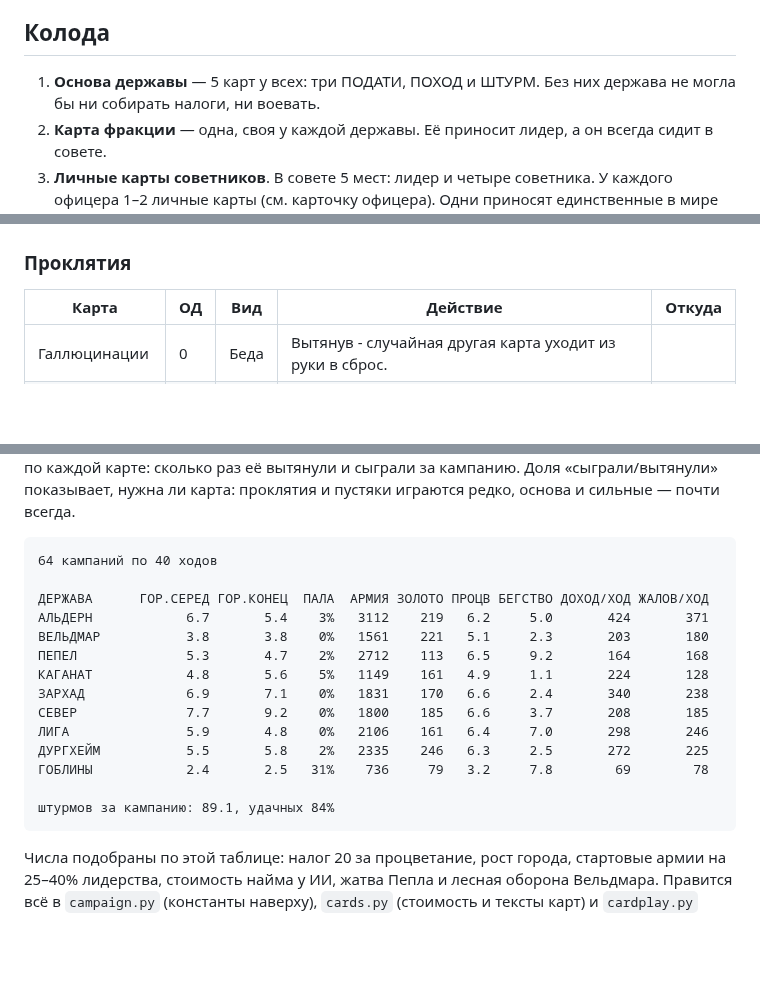
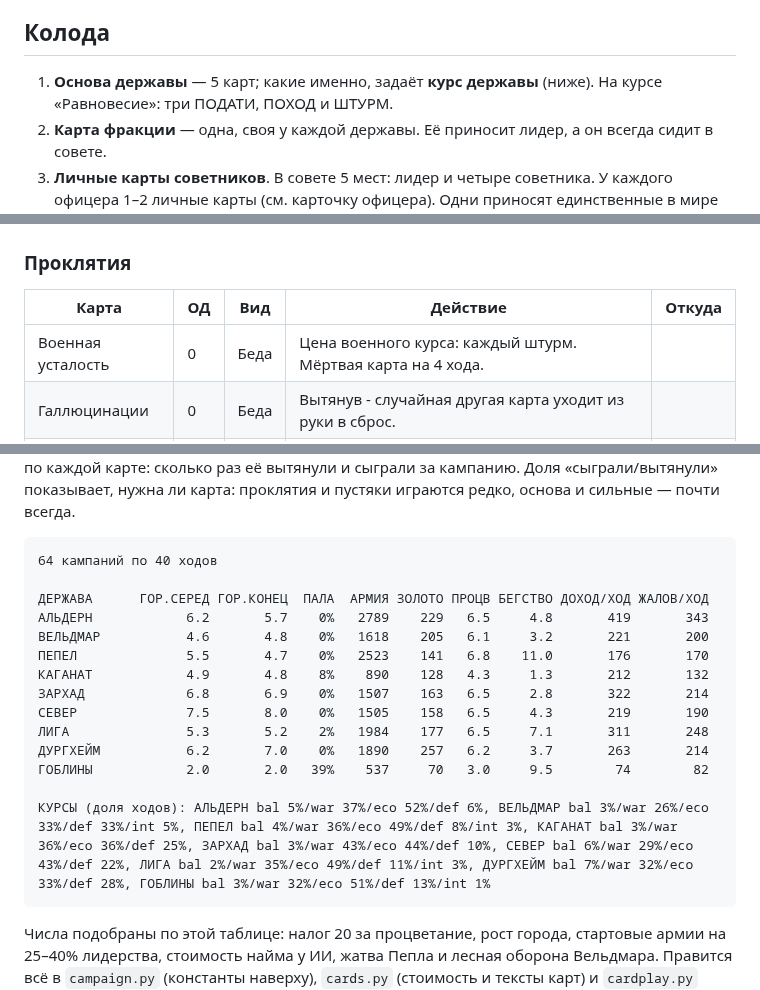
Before and after one commit to katiol123/2Dcodom, a Markdown page: docs/CARDS.md, 3 parts joined by grey strips. Rendered like a GitHub page; blank space fills up the shorter version.

Commit message:
Course balance from course-vs-course experiments; course window docs
- economy: four taxes and a fair, no over-tax loss, cities grow every 3 turns
- defense: all own cities x1.25 defense; secret policy: half of incoming
  curses intercepted, plots more likely, bribe and storm in its base
- war fatigue on every storm; docs/CARDS.md gains the course section

Co-Authored-By: Claude Opus 5.5 <noreply@anthropic.com>
Claude-Session: https://claude.ai/code/session_01MR1dGkQ8mMpcRWirygjCXZ

````diff
--- a/docs/CARDS.md
+++ b/docs/CARDS.md
@@ -19,8 +19,8 @@
 
 ## Колода
 
-1. **Основа державы** — 5 карт у всех: три ПОДАТИ, ПОХОД и ШТУРМ. Без них держава не могла бы
-   ни собирать налоги, ни воевать.
+1. **Основа державы** — 5 карт; какие именно, задаёт **курс державы** (ниже). На курсе «Равновесие»:
+   три ПОДАТИ, ПОХОД и ШТУРМ.
 2. **Карта фракции** — одна, своя у каждой державы. Её приносит лидер, а он всегда сидит в совете.
 3. **Личные карты советников**. В совете 5 мест: лидер и четыре советника. У каждого офицера 1–2 личные карты
    (см. карточку офицера). Одни приносят единственные в мире карты, другие — пустяки.
@@ -206,6 +224,7 @@
 
 | Карта | ОД | Вид | Действие | Откуда |
 |---|---|---|---|---|
+| Военная усталость | 0 | Беда | Цена военного курса: каждый штурм. Мёртвая карта на 4 хода. |  |
 | Галлюцинации | 0 | Беда | Вытянув - случайная другая карта уходит из руки в сброс. |  |
 | Дезертирство | 0 | Беда | Вытянув - самый сильный отряд теряет воина. |  |
 | Долг | 0 | Беда | Вытянув - проценты 40 золота. Сыграть: вернуть 220 золота, и долг сгорает. (+220 зол.) |  |
@@ -227,17 +246,17 @@
 64 кампаний по 40 ходов
 
 ДЕРЖАВА      ГОР.СЕРЕД ГОР.КОНЕЦ  ПАЛА  АРМИЯ ЗОЛОТО ПРОЦВ БЕГСТВО ДОХОД/ХОД ЖАЛОВ/ХОД
-АЛЬДЕРН            6.7       5.4    3%   3112    219   6.2     5.0       424       371
-ВЕЛЬДМАР           3.8       3.8    0%   1561    221   5.1     2.3       203       180
-ПЕПЕЛ              5.3       4.7    2%   2712    113   6.5     9.2       164       168
-КАГАНАТ            4.8       5.6    5%   1149    161   4.9     1.1       224       128
-ЗАРХАД             6.9       7.1    0%   1831    170   6.6     2.4       340       238
-СЕВЕР              7.7       9.2    0%   1800    185   6.6     3.7       208       185
-ЛИГА               5.9       4.8    0%   2106    161   6.4     7.0       298       246
-ДУРГХЕЙМ           5.5       5.8    2%   2335    246   6.3     2.5       272       225
-ГОБЛИНЫ            2.4       2.5   31%    736     79   3.2     7.8        69        78
+АЛЬДЕРН            6.2       5.7    0%   2789    229   6.5     4.8       419       343
+ВЕЛЬДМАР           4.6       4.8    0%   1618    205   6.1     3.2       221       200
+ПЕПЕЛ              5.5       4.7    0%   2523    141   6.8    11.0       176       170
+КАГАНАТ            4.9       4.8    8%    890    128   4.3     1.3       212       132
+ЗАРХАД             6.8       6.9    0%   1507    163   6.5     2.8       322       214
+СЕВЕР              7.5       8.0    0%   1505    158   6.5     4.3       219       190
+ЛИГА               5.3       5.2    2%   1984    177   6.5     7.1       311       248
+ДУРГХЕЙМ           6.2       7.0    0%   1890    257   6.2     3.7       263       214
+ГОБЛИНЫ            2.0       2.0   39%    537     70   3.0     9.5        74        82
 
-штурмов за кампанию: 89.1, удачных 84%
+КУРСЫ (доля ходов): АЛЬДЕРН bal 5%/war 37%/eco 52%/def 6%, ВЕЛЬДМАР bal 3%/war 26%/eco 33%/def 33%/int 5%, ПЕПЕЛ bal 4%/war 36%/eco 49%/def 8%/int 3%, КАГАНАТ bal 3%/war 36%/eco 36%/def 25%, ЗАРХАД bal 3%/war 43%/eco 44%/def 10%, СЕВЕР bal 6%/war 29%/eco 43%/def 22%, ЛИГА bal 2%/war 35%/eco 49%/def 11%/int 3%, ДУРГХЕЙМ bal 7%/war 32%/eco 33%/def 28%, ГОБЛИНЫ bal 3%/war 32%/eco 51%/def 13%/int 1%
 ```
 
 Числа подобраны по этой таблице: налог 20 за процветание, рост города, стартовые армии на 25–40%
````
Also changed, not shown: other parts of docs/CARDS.md (+18 -0 lines), docs/images/course.png (added).
